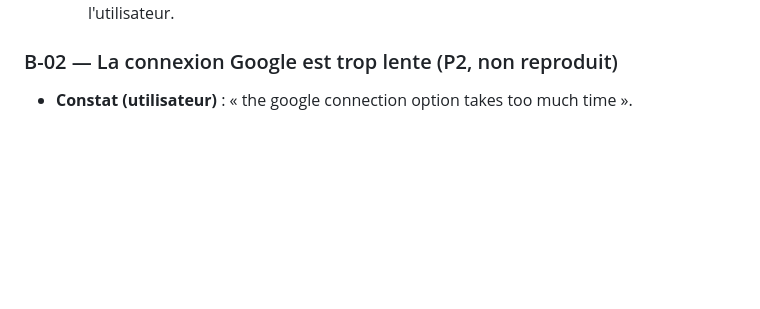
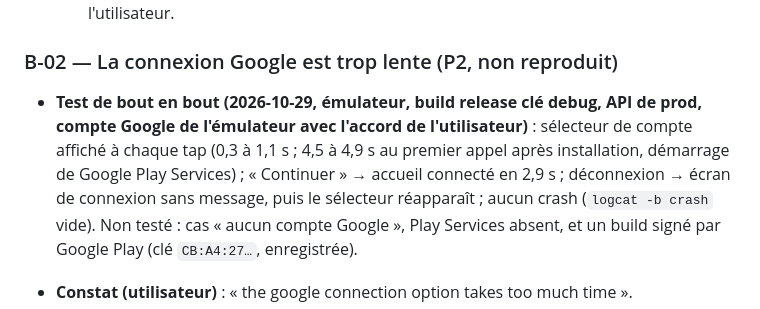
Before and after one commit to icekiwisoft/domilix_apk, a Markdown page: docs/BACKLOG.md, the part around the change. Drawn GitHub-style; blank space fills up the shorter version.

Commit message:
docs: record the B-02 end-to-end sign-in test results
Co-Authored-By: Claude Opus 5.5 <noreply@anthropic.com>

```diff
--- a/docs/BACKLOG.md
+++ b/docs/BACKLOG.md
@@ -38,6 +38,13 @@ Sources : utilisateur, audit QA, revues. Règles : `docs/LECONS-EQUIPE.md`.
   - L'absence de clé fait échouer le build (contrôle au démarrage du workflow), pas l'utilisateur.
 
 ### B-02 — La connexion Google est trop lente (P2, non reproduit)
+
+- **Test de bout en bout (2026-10-29, émulateur, build release clé debug, API de prod, compte Google
+  de l'émulateur avec l'accord de l'utilisateur)** : sélecteur de compte affiché à chaque tap (0,3 à
+  1,1 s ; 4,5 à 4,9 s au premier appel après installation, démarrage de Google Play Services) ;
+  « Continuer » → accueil connecté en 2,9 s ; déconnexion → écran de connexion sans message, puis le
+  sélecteur réapparaît ; aucun crash (`logcat -b crash` vide). Non testé : cas « aucun compte Google »,
+  Play Services absent, et un build signé par Google Play (clé `CB:A4:27…`, enregistrée).
 
 - **Constat (utilisateur)** : « the google connection option takes too much time ».
 - **Piste** : `hooks/use-google-signin.ts` enchaîne trois étapes séquentielles : flux OAuth
```
